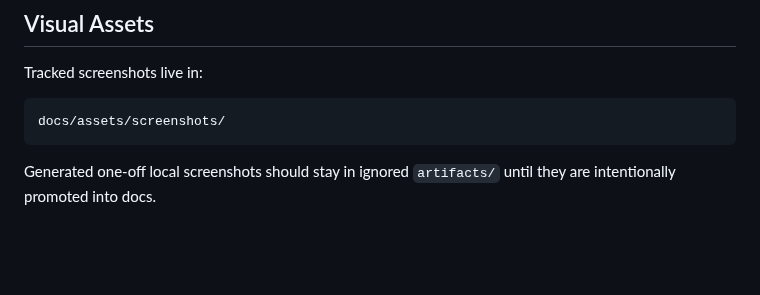
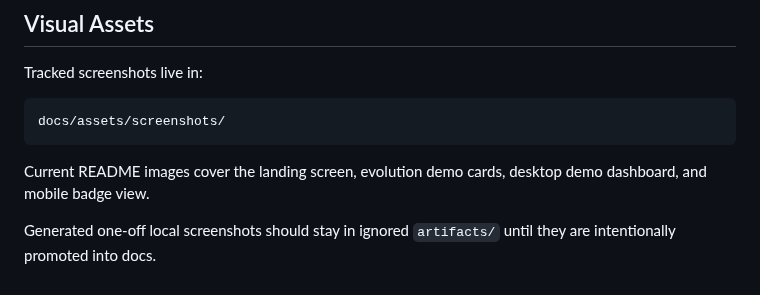
Before and after one commit to PascalAI2024/VibeGotchi, a Markdown page: docs/README.md, the part around the change. Drawn GitHub-style; blank space fills up the shorter version.

Commit message:
docs: improve README screenshot presentation | Model: claude-opus-4 | Mode: ultrathink | 🤖 J.A.R.V.I.S.

````diff
--- a/docs/README.md
+++ b/docs/README.md
@@ -30,4 +30,6 @@ Tracked screenshots live in:
 docs/assets/screenshots/
 ```
 
+Current README images cover the landing screen, evolution demo cards, desktop demo dashboard, and mobile badge view.
+
 Generated one-off local screenshots should stay in ignored `artifacts/` until they are intentionally promoted into docs.
````
Also changed, not shown: README.md (+22 -8 lines), docs/assets/screenshots/dashboard.png, docs/assets/screenshots/demo-stages.png (added), docs/assets/screenshots/mobile.png, 1 other file.
